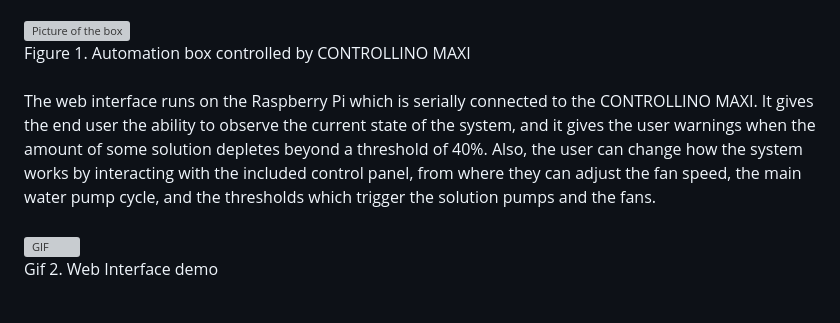
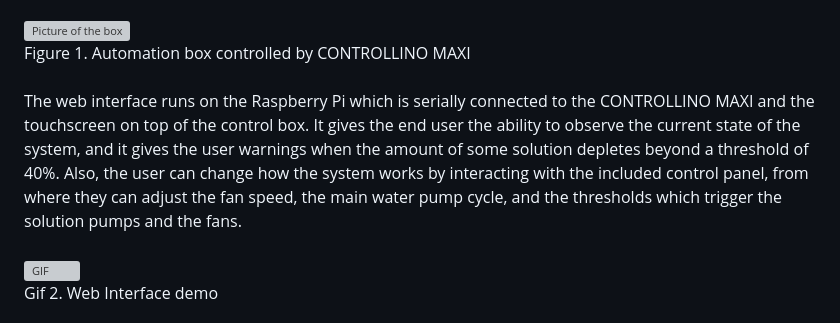
Before and after one commit to aalicc/HyPlantBox, a Markdown page: README.md, the part around the change. Drawn GitHub-style; grey boxes are pictures that could not be loaded.

```diff
--- a/README.md
+++ b/README.md
@@ -51,7 +51,7 @@ The user can easily access connections and do neccessary changes from the automa
 Figure 1. Automation box controlled by CONTROLLINO MAXI
 <br />
 <br />
-The web interface runs on the Raspberry Pi which is serially connected to the CONTROLLINO MAXI. It gives the end user the ability to observe the current state of the system, and it gives the user warnings when the amount of some solution depletes beyond a threshold of 40%. Also, the user can change how the system works by interacting with the included control panel, from where they can adjust the fan speed, the main water pump cycle, and the thresholds which trigger the solution pumps and the fans.
+The web interface runs on the Raspberry Pi which is serially connected to the CONTROLLINO MAXI and the touchscreen on top of the control box. It gives the end user the ability to observe the current state of the system, and it gives the user warnings when the amount of some solution depletes beyond a threshold of 40%. Also, the user can change how the system works by interacting with the included control panel, from where they can adjust the fan speed, the main water pump cycle, and the thresholds which trigger the solution pumps and the fans.
 <br />
 <br />
 ![GIF](https://media.giphy.com/media/v1.Y2lkPTc5MGI3NjExYmh6MmplZ3J1MjJrZXE5NDB6cWd0bTN0eGJ0MnhrN3A5a3I2aGFtdyZlcD12MV9pbnRlcm5hbF9naWZfYnlfaWQmY3Q9Zw/Gzvg4E2RT3h02zhKSJ/giphy-downsized-large.gif)
```
